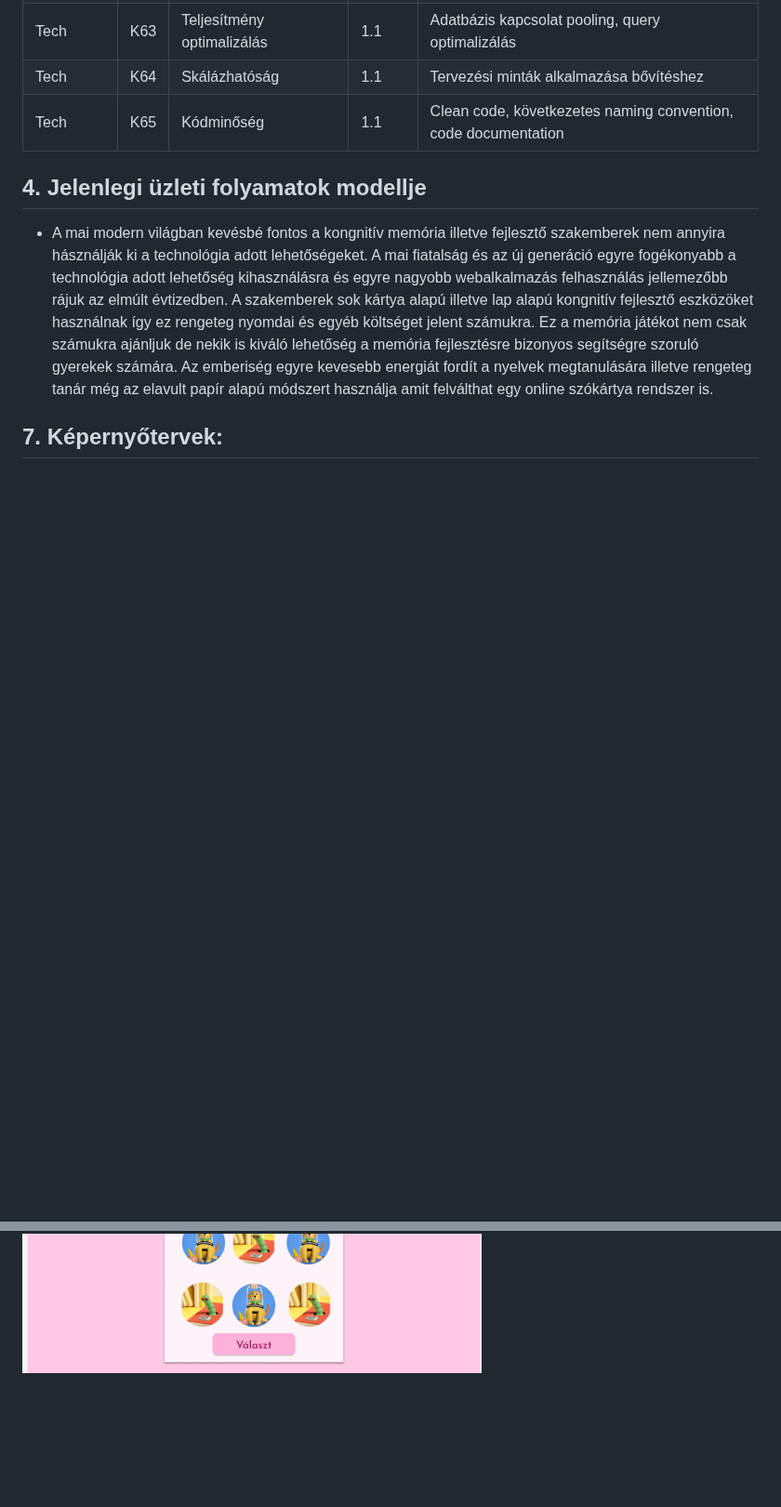
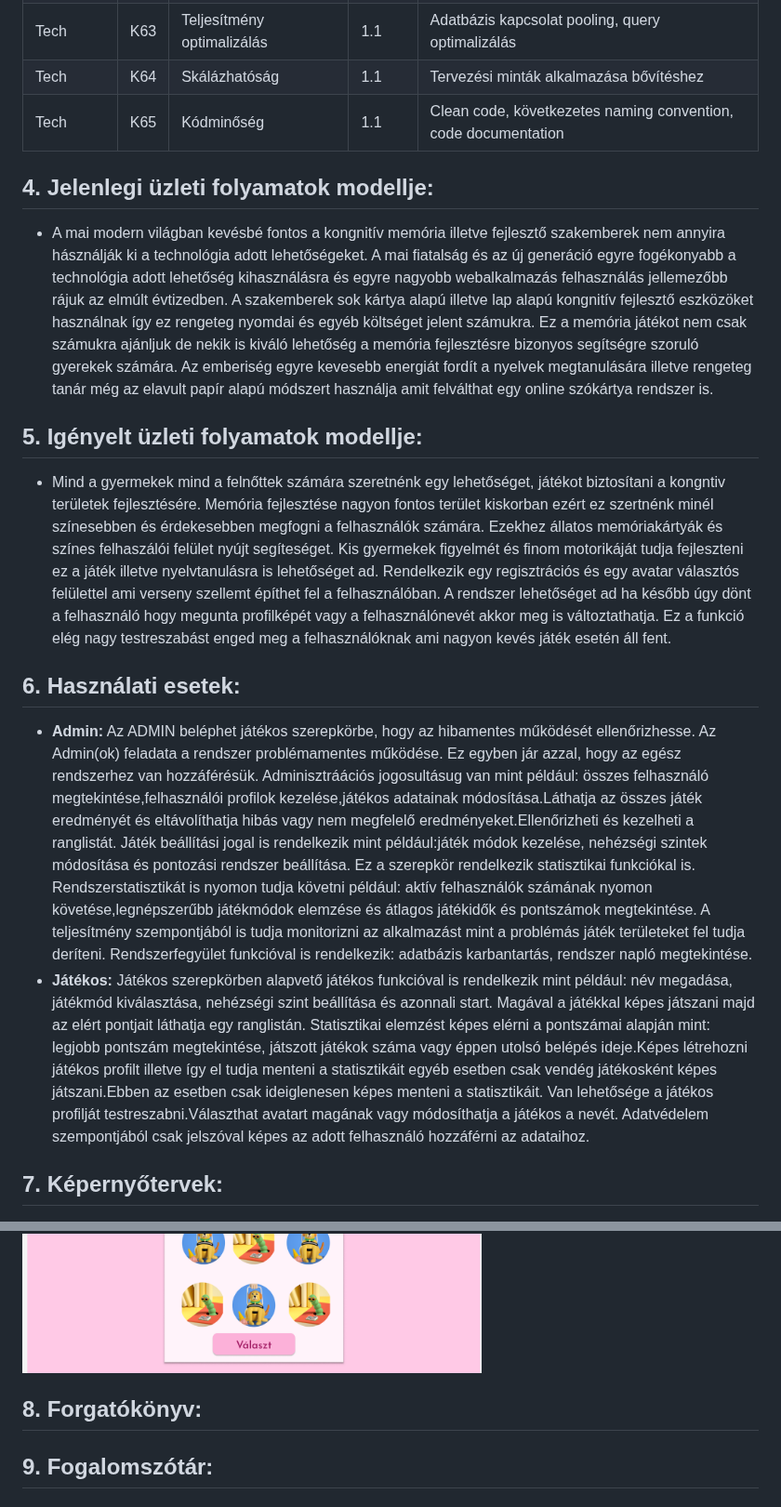
Before and after one commit to d4n0f/memory-game-app, a Markdown page: docs/FunkcionálisSpecifikáció.md, 2 parts joined by grey strips. Shown at 93% size. Drawn GitHub-style; blank space fills up the shorter version.

Commit message:
docs: add BPM and Use-case part to the document

```diff
--- a/docs/FunkcionálisSpecifikáció.md
+++ b/docs/FunkcionálisSpecifikáció.md
@@ -78,9 +78,17 @@
 | Tech | K64 | Skálázhatóság			| 1.1    | 	Tervezési minták alkalmazása bővítéshez |
 | Tech | K65 | Kódminőség			| 1.1    | Clean code, következetes naming convention, code documentation |
 
-## 4. Jelenlegi üzleti folyamatok modellje
+## 4. Jelenlegi üzleti folyamatok modellje:
  - A mai modern világban kevésbé fontos a kongnitív memória illetve fejlesztő szakemberek nem annyira hásználják ki a technológia adott lehetőségeket. A mai fiatalság és az új generáció egyre fogékonyabb a technológia adott lehetőség kihasználásra és egyre nagyobb webalkalmazás felhasználás jellemezőbb rájuk az elmúlt évtizedben. A szakemberek sok kártya alapú illetve lap alapú kongnitív fejlesztő eszközöket használnak így ez rengeteg nyomdai és egyéb költséget jelent számukra. Ez a memória játékot nem csak számukra ajánljuk de nekik is kiváló lehetőség a memória fejlesztésre bizonyos segítségre szoruló gyerekek számára.
  Az emberiség egyre kevesebb energiát fordít a nyelvek megtanulására illetve rengeteg tanár még az elavult papír alapú módszert használja amit felválthat egy online szókártya rendszer is.
+
+ ## 5. Igényelt üzleti folyamatok modellje:
+ - Mind a gyermekek mind a felnőttek számára szeretnénk egy lehetőséget, játékot biztosítani a kongntiv területek fejlesztésére. Memória fejlesztése nagyon fontos terület kiskorban ezért ez szertnénk minél színesebben és érdekesebben megfogni a felhasználók számára. Ezekhez állatos memóriakártyák és színes felhaszálói felület nyújt segíteséget. Kis gyermekek figyelmét és finom motorikáját tudja fejleszteni ez a játék illetve nyelvtanulásra is lehetőséget ad. Rendelkezik egy regisztrációs és egy avatar választós felülettel ami verseny szellemt építhet fel a felhasználóban. A rendszer lehetőséget ad ha később úgy dönt a felhasználó hogy megunta profilképét vagy a felhasználónevét akkor meg is változtathatja. Ez a funkció elég nagy testreszabást enged meg a felhasználóknak ami nagyon kevés játék esetén áll fent.
+
+ ## 6. Használati esetek:
+ - **Admin:**  Az ADMIN beléphet játékos szerepkörbe, hogy az hibamentes működését ellenőrizhesse. Az Admin(ok) feladata a rendszer problémamentes működése. Ez egyben jár azzal, hogy az egész rendszerhez van hozzáférésük. Adminisztráációs jogosultásug van mint például: összes felhasználó megtekintése,felhasználói profilok kezelése,játékos adatainak módosítása.Láthatja az összes játék eredményét és eltávolíthatja hibás vagy nem megfelelő eredményeket.Ellenőrizheti és kezelheti a ranglistát. Játék beállítási jogal is rendelkezik mint például:játék módok kezelése, nehézségi szintek módosítása és pontozási rendszer beállítása. Ez a szerepkör rendelkezik statisztikai funkciókal is. Rendszerstatisztikát is nyomon tudja követni például: aktív felhasználók számának nyomon követése,legnépszerűbb játékmódok elemzése és átlagos játékidők és pontszámok megtekintése. A teljesítmény szempontjából is tudja monitorizni az alkalmazást mint a problémás játék területeket fel tudja deríteni. Rendszerfegyület funkcióval is rendelkezik: adatbázis karbantartás, rendszer napló megtekintése.
+ - **Játékos:**  Játékos szerepkörben alapvető játékos funkcióval is rendelkezik mint például: név megadása, játékmód kiválasztása, nehézségi szint beállítása és azonnali start. Magával a játékkal képes játszani majd az elért pontjait láthatja egy ranglistán. Statisztikai elemzést képes elérni a pontszámai alapján mint: legjobb pontszám megtekintése, játszott játékok száma vagy éppen utolsó belépés ideje.Képes létrehozni játékos profilt illetve így el tudja menteni a statisztikáit egyéb esetben csak vendég játékosként képes játszani.Ebben az esetben csak ideiglenesen képes menteni a statisztikáit. Van lehetősége a játékos profilját testreszabni.Választhat avatart magának vagy módosíthatja a játékos a nevét. Adatvédelem szempontjából csak jelszóval képes az adott felhasználó hozzáférni az adataihoz.
+
 
  ## 7. Képernyőtervek:
 ![Regisztrációs_felület](registration.PNG)
@@ -88,3 +96,7 @@
 ![Játék_választó](game_mode.PNG)
 ![Toplista](scoreboard.PNG)
 ![Beállítás](settings.PNG)
+
+## 8. Forgatókönyv:
+
+## 9. Fogalomszótár:
```
Also changed, not shown: other parts of docs/FunkcionálisSpecifikáció.md (+3 -3 lines).
